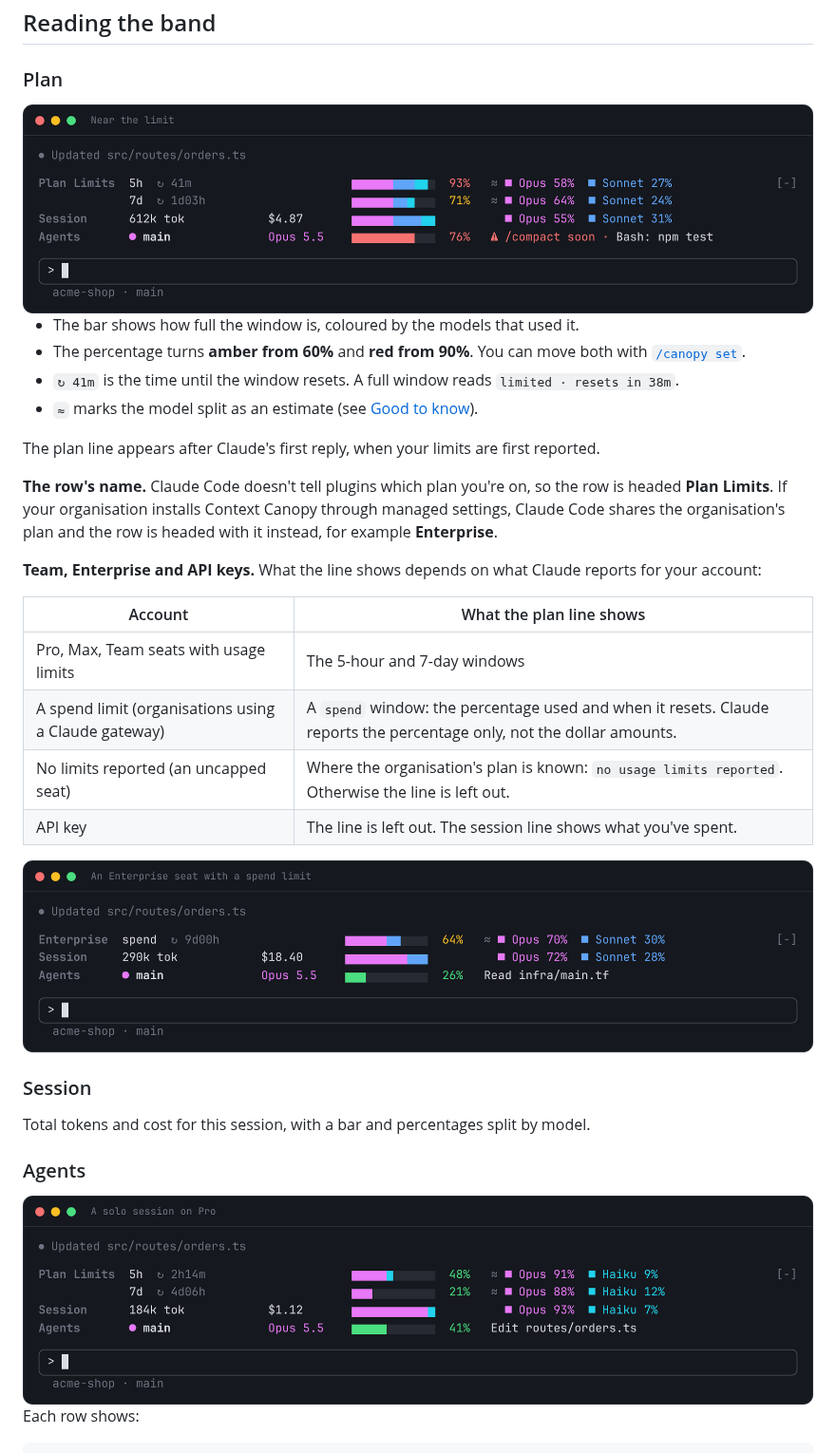
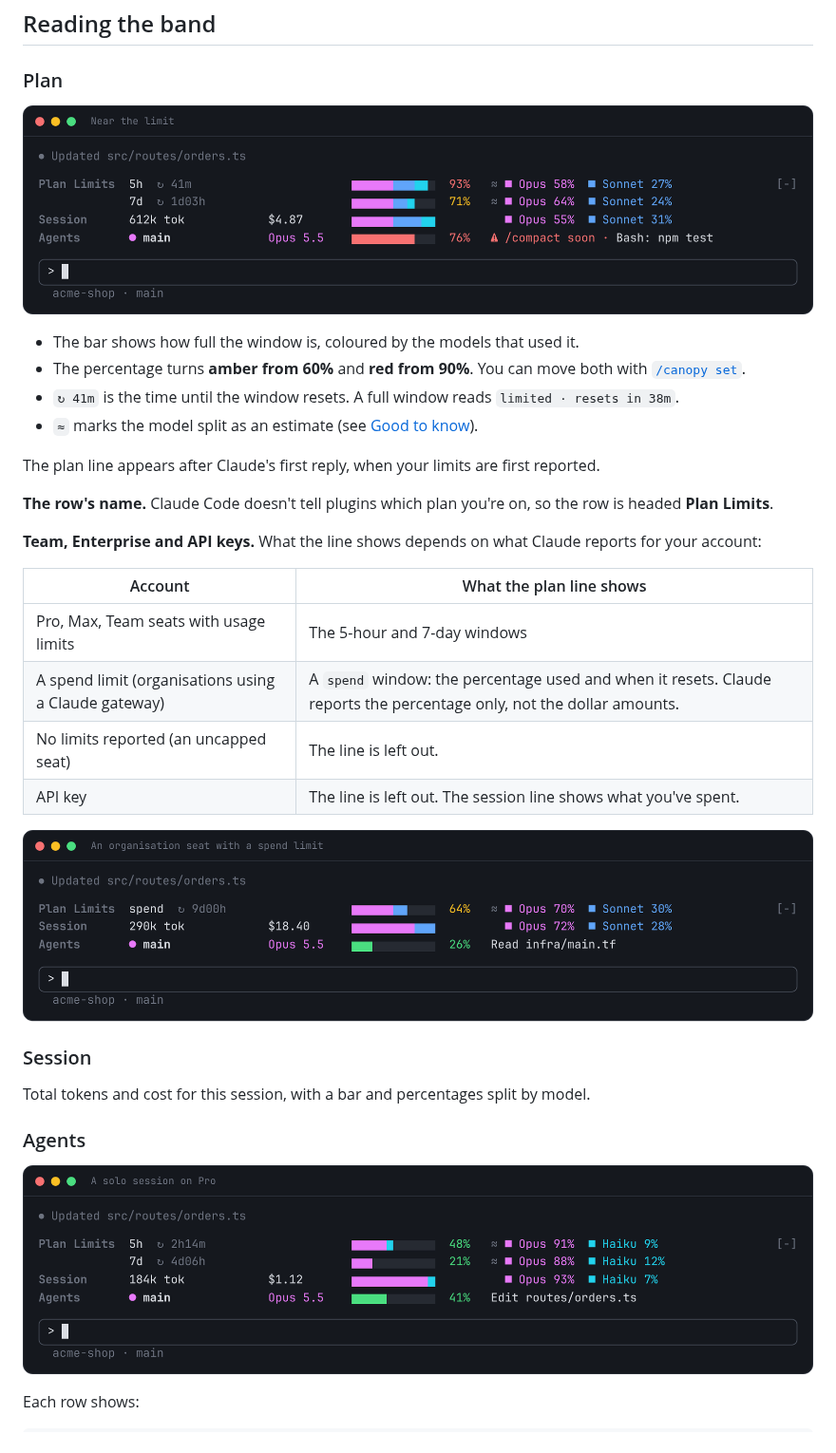
Before and after one commit to jonw09/claude-context-canopy, a Markdown page: README.md, the part around one of its changes. Shown at 95% size. Drawn GitHub-style; pictures changed too: docs/images/enterprise.png.

Commit message:
fix: head the plan row Plan Limits for every account (#5)

```diff
--- a/README.md
+++ b/README.md
@@ -66,7 +58,7 @@ Watch the tree grow under `main`, each agent's context bar fill, and its current
 
 The plan line appears after Claude's first reply, when your limits are first reported.
 
-**The row's name.** Claude Code doesn't tell plugins which plan you're on, so the row is headed **Plan Limits**. If your organisation installs Context Canopy through managed settings, Claude Code shares the organisation's plan and the row is headed with it instead, for example **Enterprise**.
+**The row's name.** Claude Code doesn't tell plugins which plan you're on, so the row is headed **Plan Limits**.
 
 **Team, Enterprise and API keys.** What the line shows depends on what Claude reports for your account:
 
@@ -74,6 +66,6 @@ The plan line appears after Claude's first reply, when your limits are first rep
 | --- | --- |
 | Pro, Max, Team seats with usage limits | The 5-hour and 7-day windows |
 | A spend limit (organisations using a Claude gateway) | A `spend` window: the percentage used and when it resets. Claude reports the percentage only, not the dollar amounts. |
-| No limits reported (an uncapped seat) | Where the organisation's plan is known: `no usage limits reported`. Otherwise the line is left out. |
+| No limits reported (an uncapped seat) | The line is left out. |
 | API key | The line is left out. The session line shows what you've spent. |
 
```
Also changed, not shown: other parts of README.md (+17 -17 lines), docs/DESIGN.md (+1 -1 lines), 8 other files.
